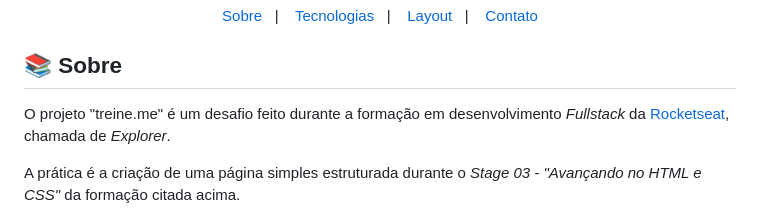
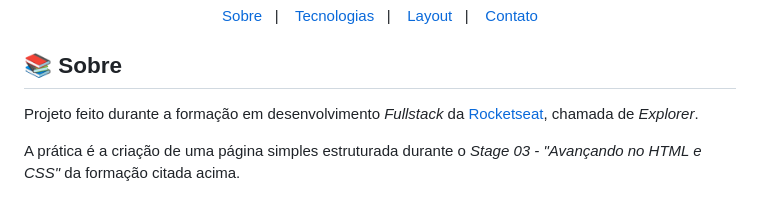
Before and after one commit to angelicaalbuquerque/explorer-stage03-project02_rocketseat, a Markdown page: README.md, the part around one of its changes. Rendered like a GitHub page.

Commit message:
README 📖

```diff
--- a/README.md
+++ b/README.md
@@ -26,7 +26,7 @@
 
 ## 📚 Sobre
 
-O projeto "treine.me" é um desafio feito durante a formação em desenvolvimento _Fullstack_ da <a href="https://rocketseat.com.br/" target="_blank">Rocketseat</a>, chamada de _Explorer_.
+Projeto feito durante a formação em desenvolvimento _Fullstack_ da <a href="https://rocketseat.com.br/" target="_blank">Rocketseat</a>, chamada de _Explorer_.
 
 A prática é a criação de uma página simples estruturada durante o _Stage 03 - "Avançando no HTML e CSS"_ da formação citada acima.
 
```
Also changed, not shown: other parts of README.md (+1 -1 lines).
